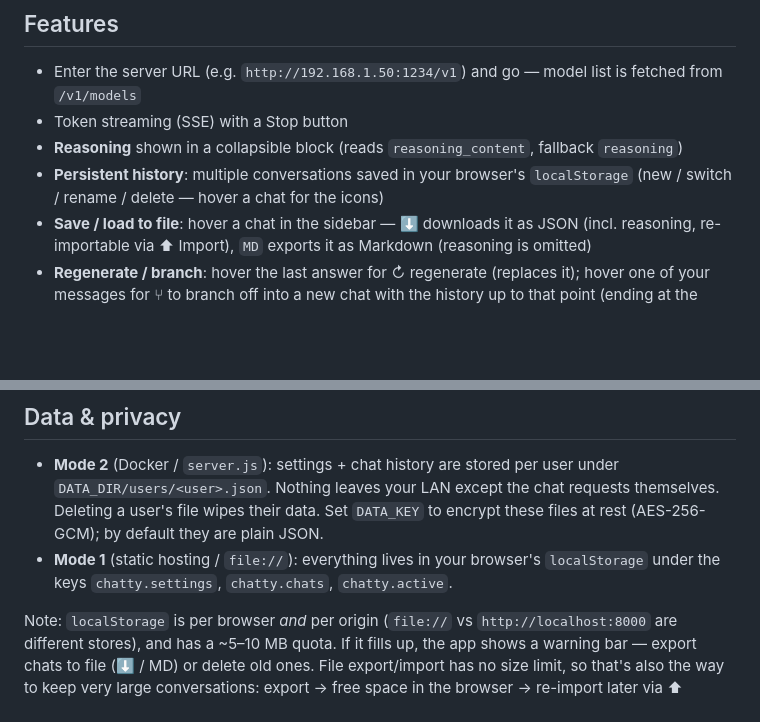
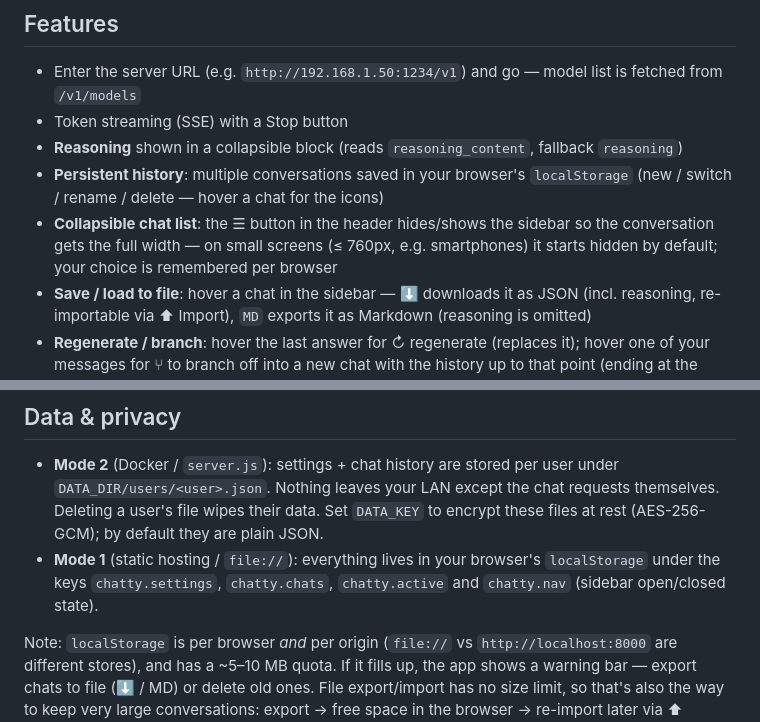
Before and after one commit to MaKla89/ChattyLAN, a Markdown page: README.md, 2 parts joined by grey strips. GitHub-like rendering; blank space fills up the shorter version.

Commit message:
Document collapsible sidebar in README

```diff
--- a/README.md
+++ b/README.md
@@ -29,6 +29,7 @@ around it. The app detects automatically which mode it's in — no configuration
 - Token streaming (SSE) with a Stop button
 - **Reasoning** shown in a collapsible block (reads `reasoning_content`, fallback `reasoning`)
 - **Persistent history**: multiple conversations saved in your browser's `localStorage` (new / switch / rename / delete — hover a chat for the icons)
+- **Collapsible chat list**: the ☰ button in the header hides/shows the sidebar so the conversation gets the full width — on small screens (≤ 760px, e.g. smartphones) it starts hidden by default; your choice is remembered per browser
 - **Save / load to file**: hover a chat in the sidebar — ⬇ downloads it as JSON (incl. reasoning, re-importable via ⬆ Import), `MD` exports it as Markdown (reasoning is omitted)
 - **Regenerate / branch**: hover the last answer for ↻ regenerate (replaces it); hover one of your messages for ⑂ to branch off into a new chat with the history up to that point (ending at the previous complete answer — your message is not carried over)
 - **Context usage bar**: shows estimated token usage of the current chat vs. the model's context length (read from `/v1/models`), turns yellow at 70% and red at 90%, with a warning near/over the limit
@@ -132,7 +133,8 @@ same machine.
   requests themselves. Deleting a user's file wipes their data. Set `DATA_KEY`
   to encrypt these files at rest (AES-256-GCM); by default they are plain JSON.
 - **Mode 1** (static hosting / `file://`): everything lives in your browser's
-  `localStorage` under the keys `chatty.settings`, `chatty.chats`, `chatty.active`.
+  `localStorage` under the keys `chatty.settings`, `chatty.chats`, `chatty.active`
+  and `chatty.nav` (sidebar open/closed state).
 
 Note: `localStorage` is per browser *and* per origin (`file://` vs `http://localhost:8000`
 are different stores), and has a ~5–10 MB quota. If it fills up, the app shows a warning
```
